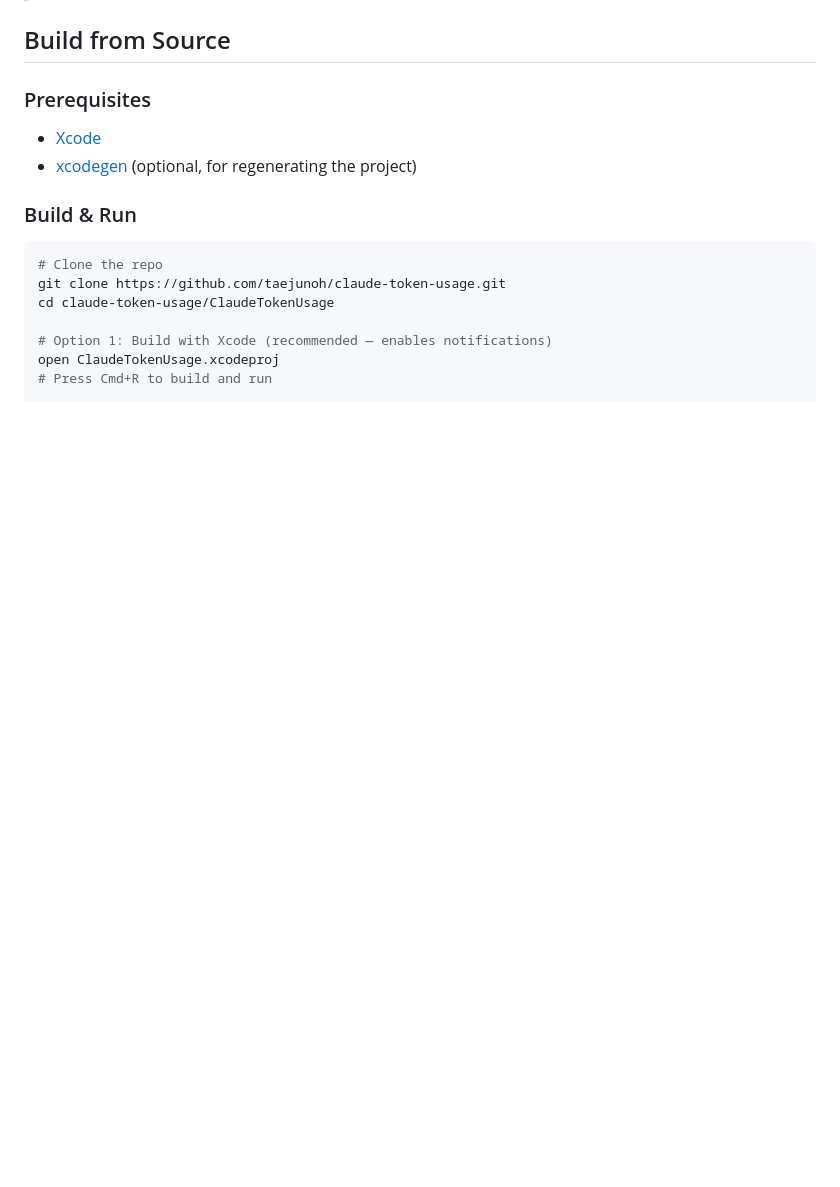
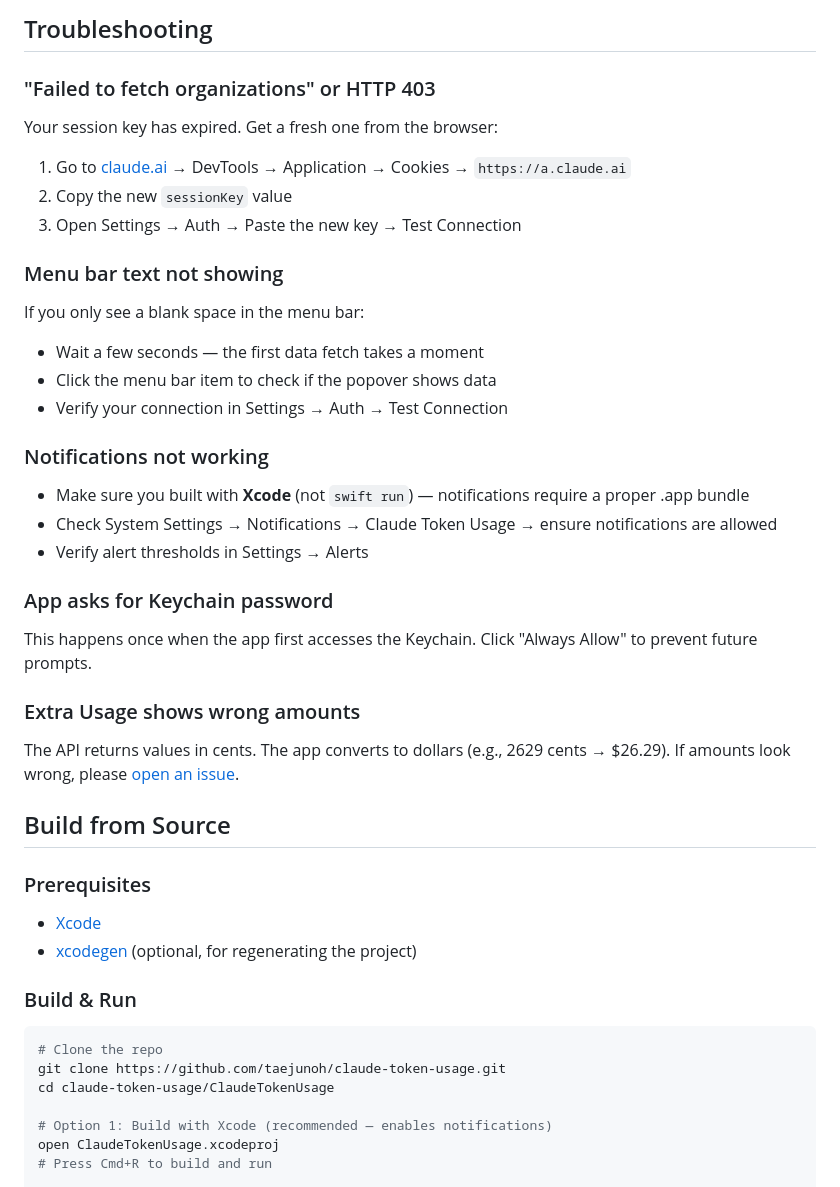
Before and after one commit to taejunoh/ClaudeBeat, a Markdown page: README.md, the part around one of its changes. GitHub-like rendering; blank space fills up the shorter version.

```diff
--- a/README.md
+++ b/README.md
@@ -32,3 +102,27 @@ A native macOS menu bar app that monitors your Claude AI token usage in real-tim
+## Troubleshooting
+
+### "Failed to fetch organizations" or HTTP 403
+Your session key has expired. Get a fresh one from the browser:
+1. Go to [claude.ai](https://claude.ai) → DevTools → Application → Cookies → `https://a.claude.ai`
+2. Copy the new `sessionKey` value
+3. Open Settings → Auth → Paste the new key → Test Connection
+
+### Menu bar text not showing
+If you only see a blank space in the menu bar:
+- Wait a few seconds — the first data fetch takes a moment
+- Click the menu bar item to check if the popover shows data
+- Verify your connection in Settings → Auth → Test Connection
+
+### Notifications not working
+- Make sure you built with **Xcode** (not `swift run`) — notifications require a proper .app bundle
+- Check System Settings → Notifications → Claude Token Usage → ensure notifications are allowed
+- Verify alert thresholds in Settings → Alerts
+
+### App asks for Keychain password
+This happens once when the app first accesses the Keychain. Click "Always Allow" to prevent future prompts.
+
+### Extra Usage shows wrong amounts
+The API returns values in cents. The app converts to dollars (e.g., 2629 cents → $26.29). If amounts look wrong, please [open an issue](https://github.com/taejunoh/claude-token-usage/issues).
 
 ## Build from Source
 
```
Also changed, not shown: other parts of README.md (+92 -56 lines).
